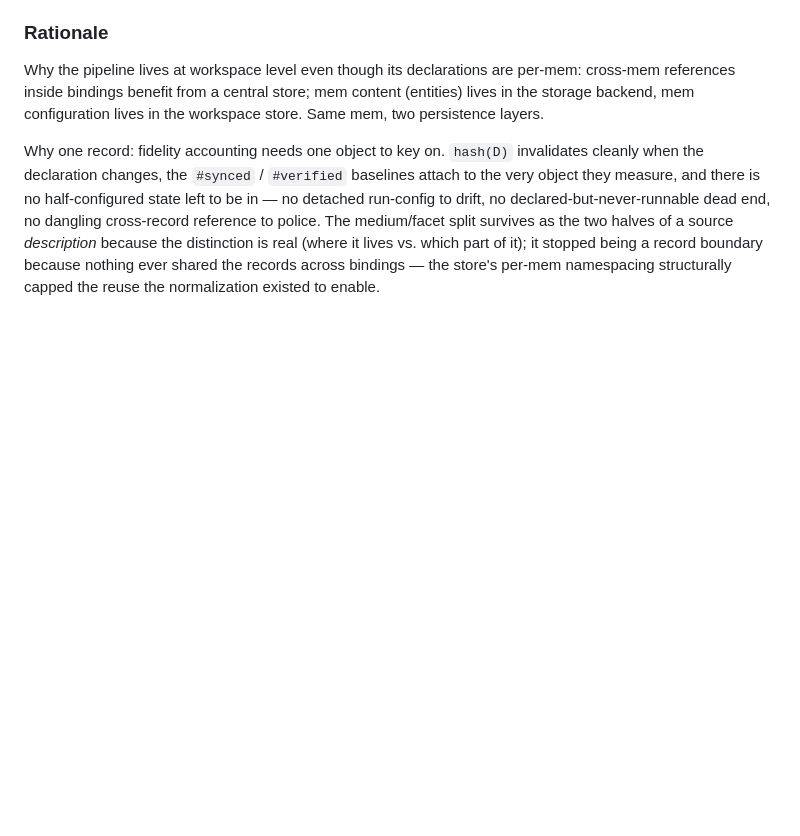
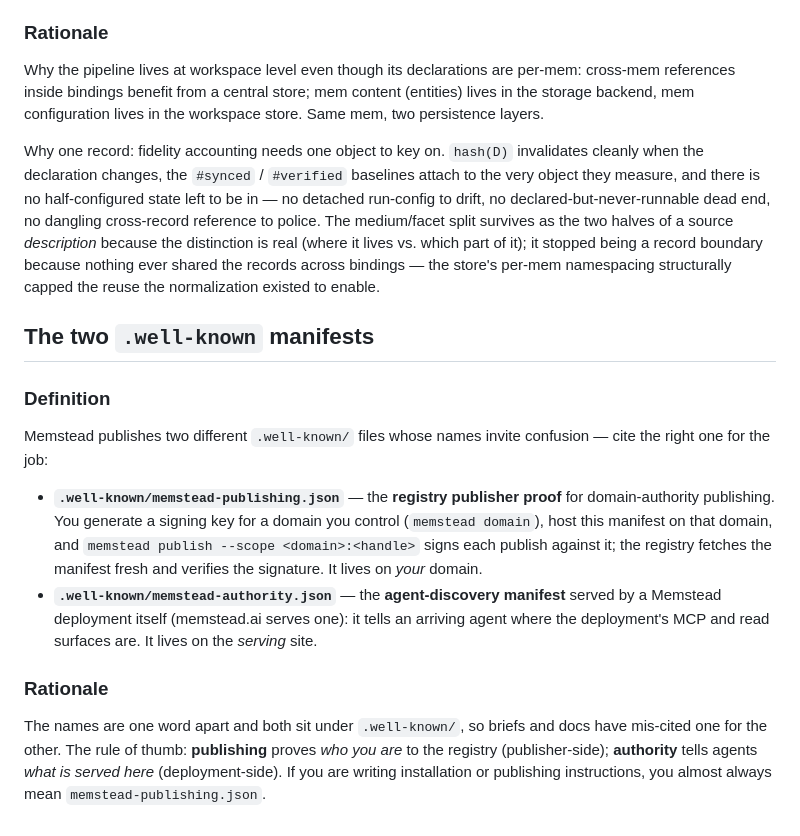
Before and after one commit to memstead/memstead, a Markdown page: GLOSSARY.md, the part around the change. Drawn GitHub-style; blank space fills up the shorter version.

Commit message:
docs: glossary disambiguates the two .well-known manifests
memstead-publishing.json (registry publisher proof, lives on the
publisher's domain) vs memstead-authority.json (agent-discovery
manifest, lives on a serving deployment) — one word apart, repeatedly
mis-cited in briefs; the glossary now names the trap and the rule of
thumb. Full run-tests.sh green.

Co-Authored-By: Claude Fable 5 <noreply@anthropic.com>

```diff
--- a/GLOSSARY.md
+++ b/GLOSSARY.md
@@ -493,3 +493,16 @@ The source `preparation` slot is reserved for non-text mediums (PDF, DOCX, audio
 Why the pipeline lives at workspace level even though its declarations are per-mem: cross-mem references inside bindings benefit from a central store; mem content (entities) lives in the storage backend, mem configuration lives in the workspace store. Same mem, two persistence layers.
 
 Why one record: fidelity accounting needs one object to key on. `hash(D)` invalidates cleanly when the declaration changes, the `#synced` / `#verified` baselines attach to the very object they measure, and there is no half-configured state left to be in — no detached run-config to drift, no declared-but-never-runnable dead end, no dangling cross-record reference to police. The medium/facet split survives as the two halves of a source *description* because the distinction is real (where it lives vs. which part of it); it stopped being a record boundary because nothing ever shared the records across bindings — the store's per-mem namespacing structurally capped the reuse the normalization existed to enable.
+
+## The two `.well-known` manifests
+
+### Definition
+
+Memstead publishes two different `.well-known/` files whose names invite confusion — cite the right one for the job:
+
+- **`.well-known/memstead-publishing.json`** — the **registry publisher proof** for domain-authority publishing. You generate a signing key for a domain you control (`memstead domain`), host this manifest on that domain, and `memstead publish --scope <domain>:<handle>` signs each publish against it; the registry fetches the manifest fresh and verifies the signature. It lives on *your* domain.
+- **`.well-known/memstead-authority.json`** — the **agent-discovery manifest** served by a Memstead deployment itself (memstead.ai serves one): it tells an arriving agent where the deployment's MCP and read surfaces are. It lives on the *serving* site.
+
+### Rationale
+
+The names are one word apart and both sit under `.well-known/`, so briefs and docs have mis-cited one for the other. The rule of thumb: **publishing** proves *who you are* to the registry (publisher-side); **authority** tells agents *what is served here* (deployment-side). If you are writing installation or publishing instructions, you almost always mean `memstead-publishing.json`.
```
